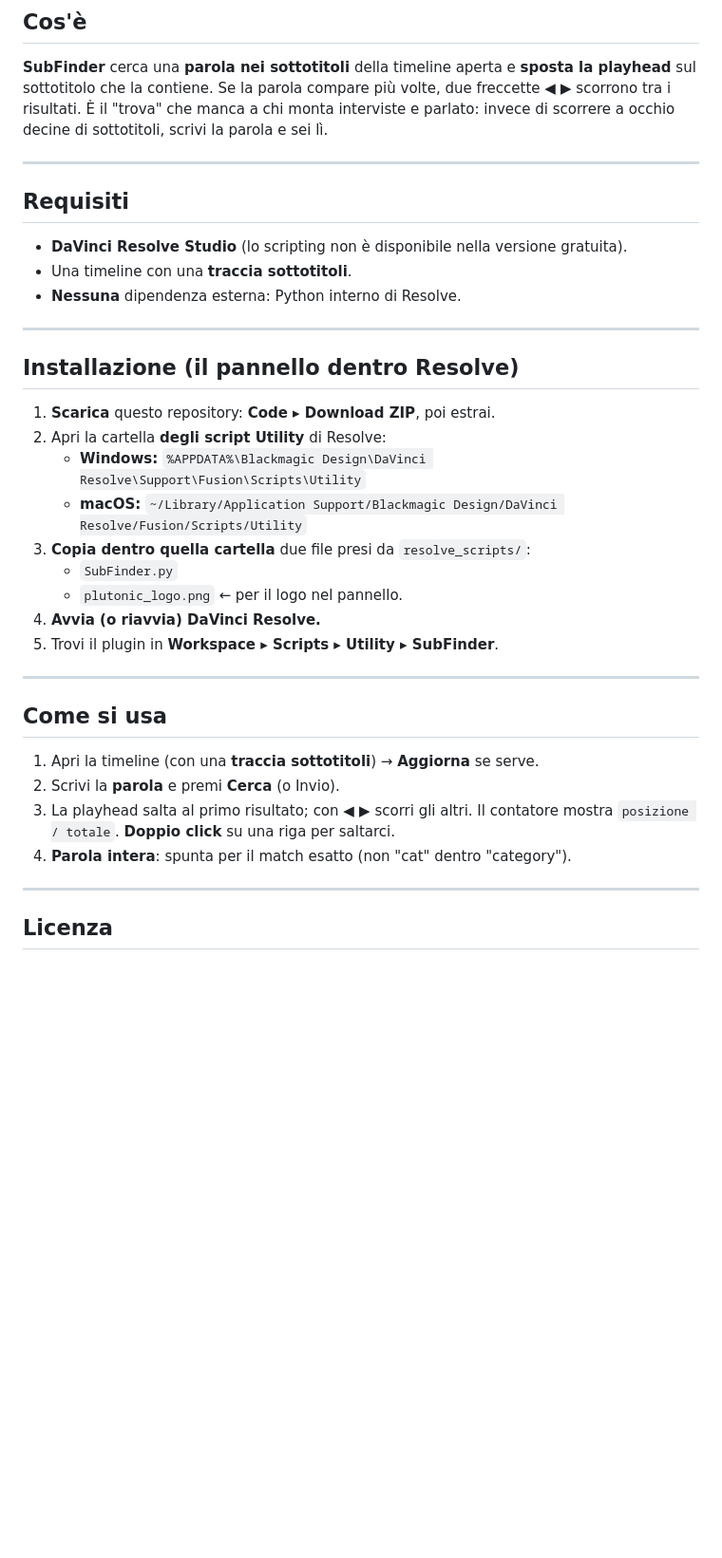
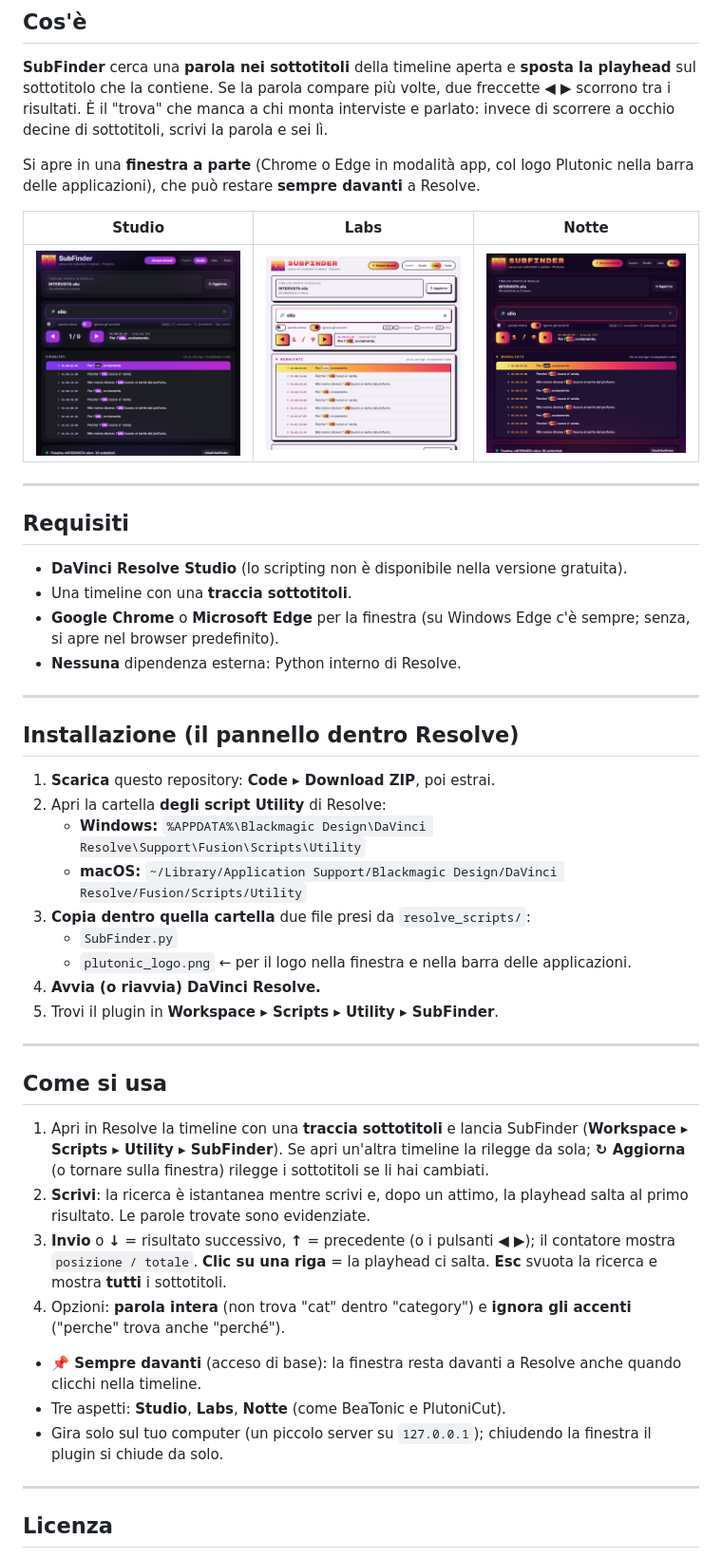
Before and after one commit to blueMeth-vfx/SubFinder, a Markdown page: README.md, the part around the change. Shown at 95% size. Drawn GitHub-style; pictures changed too: docs/subfinder_labs.png (added), docs/subfinder_notte.png (added), docs/subfinder_studio.png (added); blank space fills up the shorter version.

```diff
--- a/README.md
+++ b/README.md
@@ -23,12 +23,21 @@ freccette **◀ ▶** scorrono tra i risultati. È il "trova" che manca a chi mo
 interviste e parlato: invece di scorrere a occhio decine di sottotitoli, scrivi la
 parola e sei lì.
 
+Si apre in una **finestra a parte** (Chrome o Edge in modalità app, col logo Plutonic
+nella barra delle applicazioni), che può restare **sempre davanti** a Resolve.
+
+| Studio | Labs | Notte |
+|---|---|---|
+| ![Studio](docs/subfinder_studio.png) | ![Labs](docs/subfinder_labs.png) | ![Notte](docs/subfinder_notte.png) |
+
 ---
 
 ## Requisiti
 
 - **DaVinci Resolve Studio** (lo scripting non è disponibile nella versione gratuita).
 - Una timeline con una **traccia sottotitoli**.
+- **Google Chrome** o **Microsoft Edge** per la finestra (su Windows Edge c'è sempre;
+  senza, si apre nel browser predefinito).
 - **Nessuna** dipendenza esterna: Python interno di Resolve.
 
 ---
@@ -41,7 +50,7 @@ parola e sei lì.
    - **macOS:** `~/Library/Application Support/Blackmagic Design/DaVinci Resolve/Fusion/Scripts/Utility`
 3. **Copia dentro quella cartella** due file presi da `resolve_scripts/`:
    - `SubFinder.py`
-   - `plutonic_logo.png`  ← per il logo nel pannello.
+   - `plutonic_logo.png`  ← per il logo nella finestra e nella barra delle applicazioni.
 4. **Avvia (o riavvia) DaVinci Resolve.**
 5. Trovi il plugin in **Workspace ▸ Scripts ▸ Utility ▸ SubFinder**.
 
@@ -49,11 +58,22 @@ parola e sei lì.
 
 ## Come si usa
 
-1. Apri la timeline (con una **traccia sottotitoli**) → **Aggiorna** se serve.
-2. Scrivi la **parola** e premi **Cerca** (o Invio).
-3. La playhead salta al primo risultato; con **◀ ▶** scorri gli altri. Il contatore
-   mostra `posizione / totale`. **Doppio click** su una riga per saltarci.
-4. **Parola intera**: spunta per il match esatto (non "cat" dentro "category").
+1. Apri in Resolve la timeline con una **traccia sottotitoli** e lancia SubFinder
+   (**Workspace ▸ Scripts ▸ Utility ▸ SubFinder**). Se apri un'altra timeline la rilegge
+   da sola; **↻ Aggiorna** (o tornare sulla finestra) rilegge i sottotitoli se li hai cambiati.
+2. **Scrivi**: la ricerca è istantanea mentre scrivi e, dopo un attimo, la playhead
+   salta al primo risultato. Le parole trovate sono evidenziate.
+3. **Invio** o **↓** = risultato successivo, **↑** = precedente (o i pulsanti **◀ ▶**);
+   il contatore mostra `posizione / totale`. **Clic su una riga** = la playhead ci salta.
+   **Esc** svuota la ricerca e mostra **tutti** i sottotitoli.
+4. Opzioni: **parola intera** (non trova "cat" dentro "category") e **ignora gli accenti**
+   ("perche" trova anche "perché").
+
+- **📌 Sempre davanti** (acceso di base): la finestra resta davanti a Resolve anche
+  quando clicchi nella timeline.
+- Tre aspetti: **Studio**, **Labs**, **Notte** (come BeaTonic e PlutoniCut).
+- Gira solo sul tuo computer (un piccolo server su `127.0.0.1`); chiudendo la finestra
+  il plugin si chiude da solo.
 
 ---
 
```
Also changed, not shown: 2 other files.
